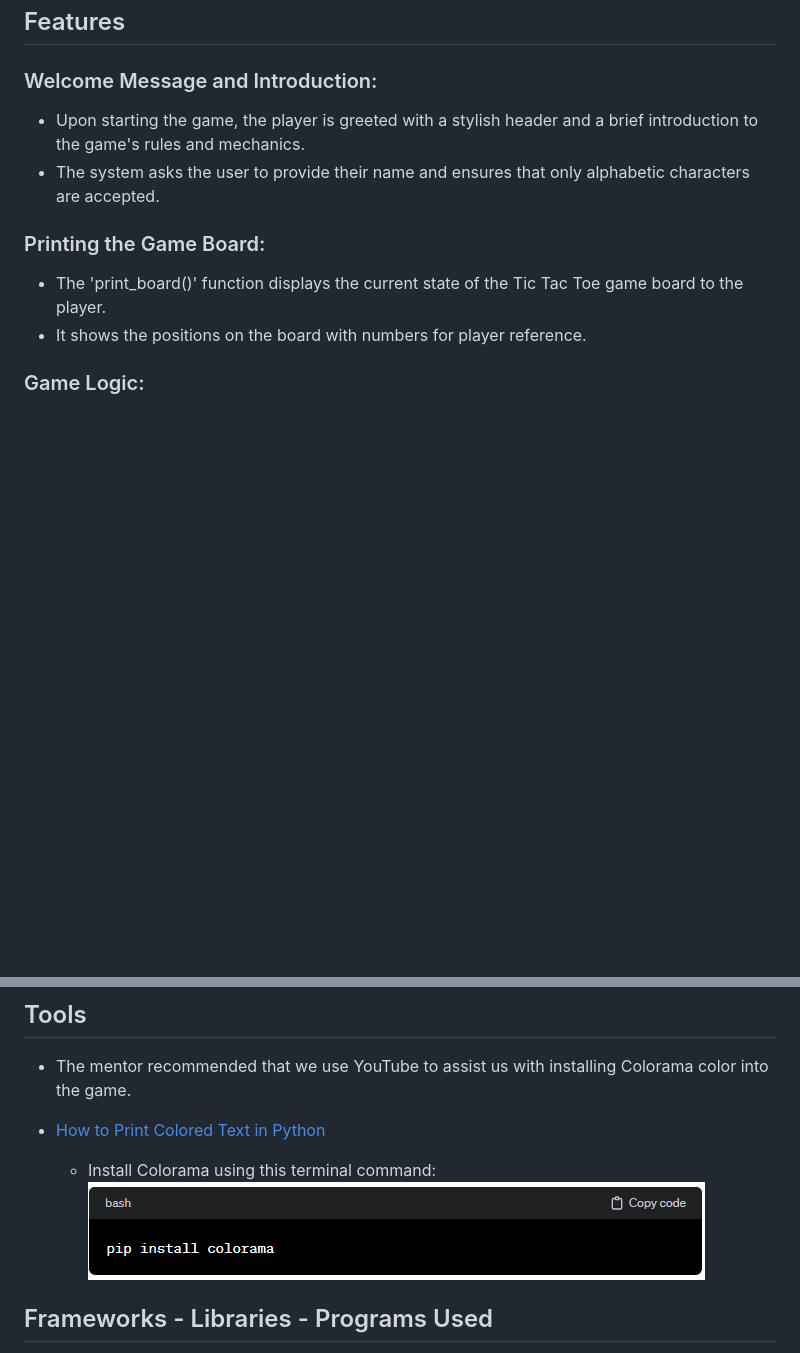
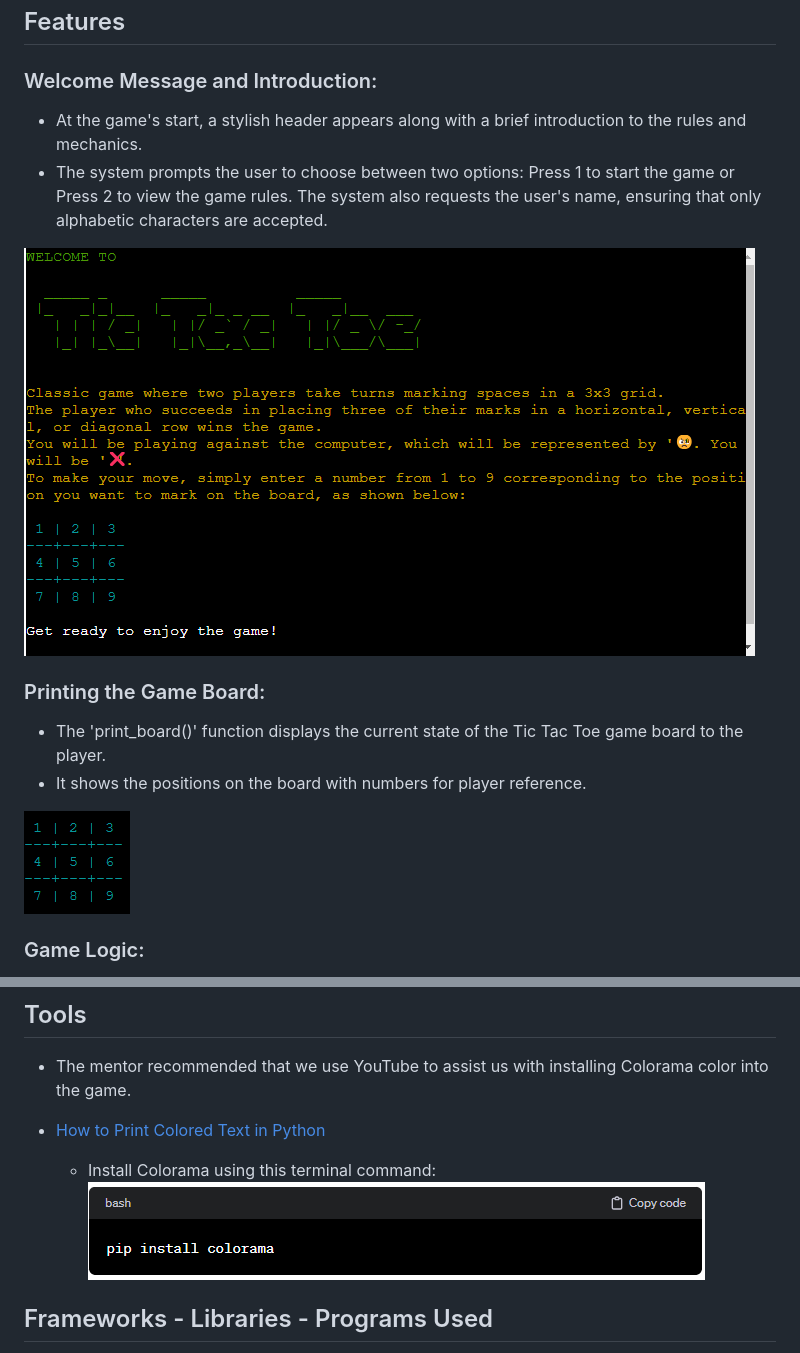
Before and after one commit to trxdave/tic-tac-toc, a Markdown page: README.md, 2 parts joined by grey strips. Rendered like a GitHub page; pictures changed too: documents/images/print-board.png (added), documents/images/welcome.png (added); blank space fills up the shorter version.

Commit message:
add images for readme information

```diff
--- a/README.md
+++ b/README.md
@@ -84,13 +84,17 @@ The Tic Tac Toe Emojis package provides emojis for the game and allows them to b
 
 ### Welcome Message and Introduction: ###
 
-- Upon starting the game, the player is greeted with a stylish header and a brief introduction to the game's rules and mechanics.
-- The system asks the user to provide their name and ensures that only alphabetic characters are accepted.
+- At the game's start, a stylish header appears along with a brief introduction to the rules and mechanics.
+- The system prompts the user to choose between two options: Press 1 to start the game or Press 2 to view the game rules. The system also requests the user's name, ensuring that only alphabetic characters are accepted.
+
+![alt text](documents/images/welcome.png)
 
 ### Printing the Game Board: ###
 
 - The 'print_board()' function displays the current state of the Tic Tac Toe game board to the player.
 - It shows the positions on the board with numbers for player reference.
+
+![alt text](documents/images/print-board.png)
 
 ### Game Logic: ###
 
@@ -132,7 +136,7 @@ The Tic Tac Toe Emojis package provides emojis for the game and allows them to b
 - [How to Print Colored Text in Python](https://www.youtube.com/watch?v=u51Zjlnui4Y)
 
     * Install Colorama using this terminal command:
-    ![alt text](<documents/images/install colorama.png>)
+    ![alt text](<documents/images/install-colorama.png>)
 
 ## Frameworks - Libraries - Programs Used ##
 
```
Also changed, not shown: other parts of README.md (+2 -2 lines), documents/images/install-colorama.png (renamed from documents/images/install colorama.png), 2 other files.
